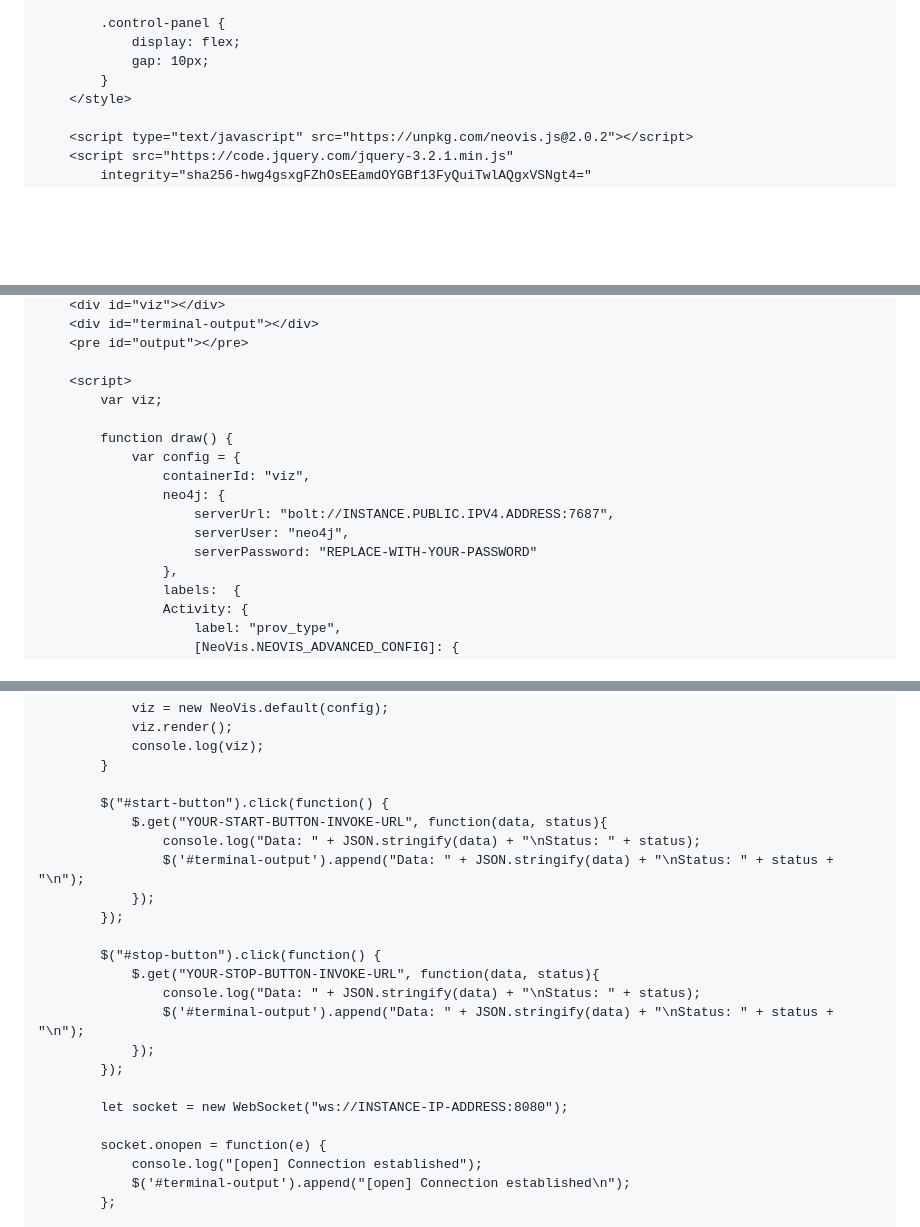
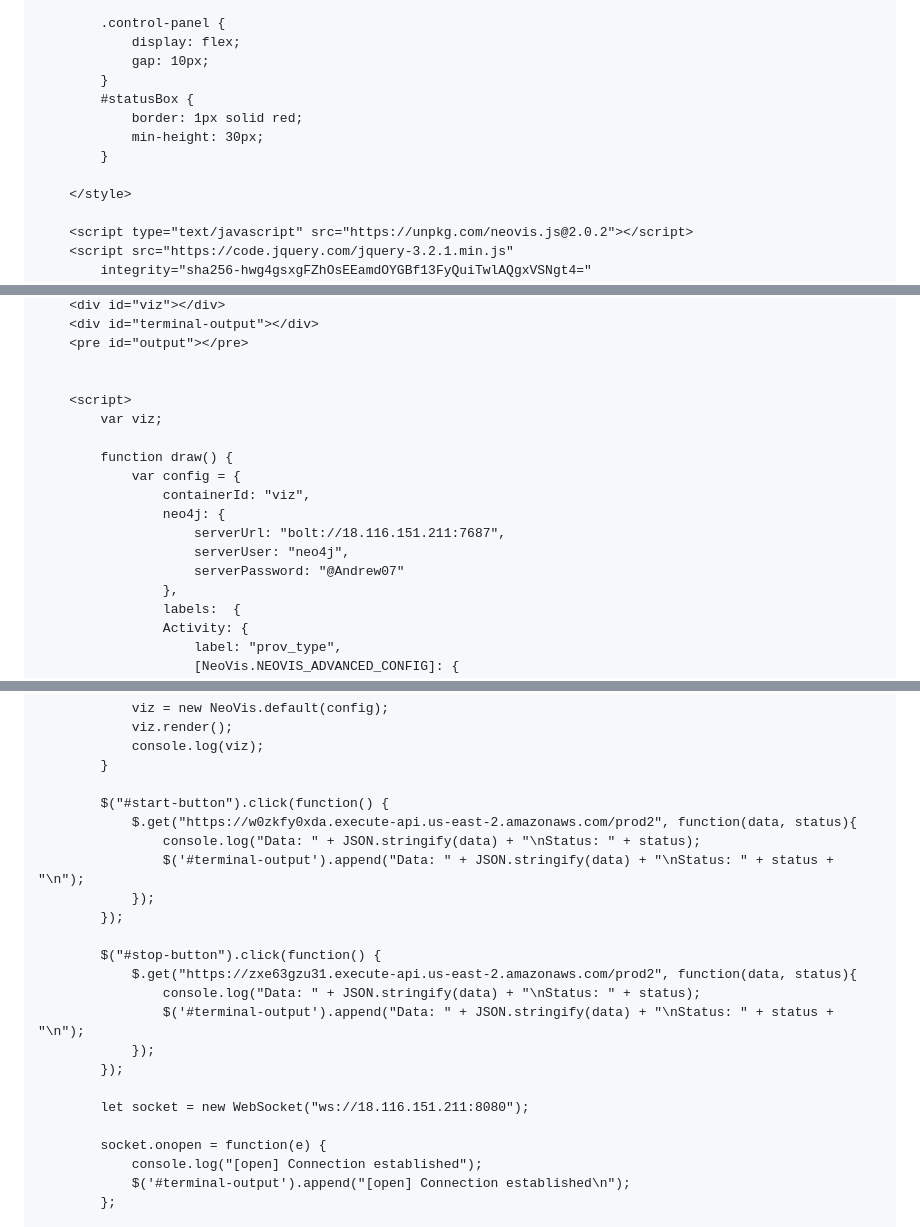
Before and after one commit to ProvenanceAnalytics/vis, a Markdown page: README.md, 3 parts joined by grey strips. GitHub-like rendering; blank space fills up the shorter version.

```diff
--- a/README.md
+++ b/README.md
@@ -641,6 +671,11 @@ If at any point the placement of the code seems to not make sense, here is the f
             display: flex;
             gap: 10px;
         }
+        #statusBox {
+            border: 1px solid red;
+            min-height: 30px;
+        }
+
     </style>
 
     <script type="text/javascript" src="https://unpkg.com/neovis.js@2.0.2"></script>
@@ -659,6 +695,7 @@ If at any point the placement of the code seems to not make sense, here is the f
     <div id="viz"></div>
     <div id="terminal-output"></div>
     <pre id="output"></pre>
+
 
     <script>
         var viz;
@@ -667,9 +704,9 @@ If at any point the placement of the code seems to not make sense, here is the f
             var config = {
                 containerId: "viz",
                 neo4j: {
-                    serverUrl: "bolt://INSTANCE.PUBLIC.IPV4.ADDRESS:7687",
+                    serverUrl: "bolt://18.116.151.211:7687",
                     serverUser: "neo4j",
-                    serverPassword: "REPLACE-WITH-YOUR-PASSWORD"
+                    serverPassword: "@Andrew07"
                 },
                 labels:  {
                 Activity: {
@@ -721,20 +758,20 @@ initialCypher: "MATCH (n)-[r]->(m) RETURN n,r,m LIMIT 100"
         }
 
         $("#start-button").click(function() {
-            $.get("YOUR-START-BUTTON-INVOKE-URL", function(data, status){
+            $.get("https://w0zkfy0xda.execute-api.us-east-2.amazonaws.com/prod2", function(data, status){
                 console.log("Data: " + JSON.stringify(data) + "\nStatus: " + status);
                 $('#terminal-output').append("Data: " + JSON.stringify(data) + "\nStatus: " + status + "\n");
             });
         });
 
         $("#stop-button").click(function() {
-            $.get("YOUR-STOP-BUTTON-INVOKE-URL", function(data, status){
+            $.get("https://zxe63gzu31.execute-api.us-east-2.amazonaws.com/prod2", function(data, status){
                 console.log("Data: " + JSON.stringify(data) + "\nStatus: " + status);
                 $('#terminal-output').append("Data: " + JSON.stringify(data) + "\nStatus: " + status + "\n");
             });
         });
 
-        let socket = new WebSocket("ws://INSTANCE-IP-ADDRESS:8080");
+        let socket = new WebSocket("ws://18.116.151.211:8080");
 
         socket.onopen = function(e) {
             console.log("[open] Connection established");
```
Also changed, not shown: other parts of README.md (+44 -4 lines).
